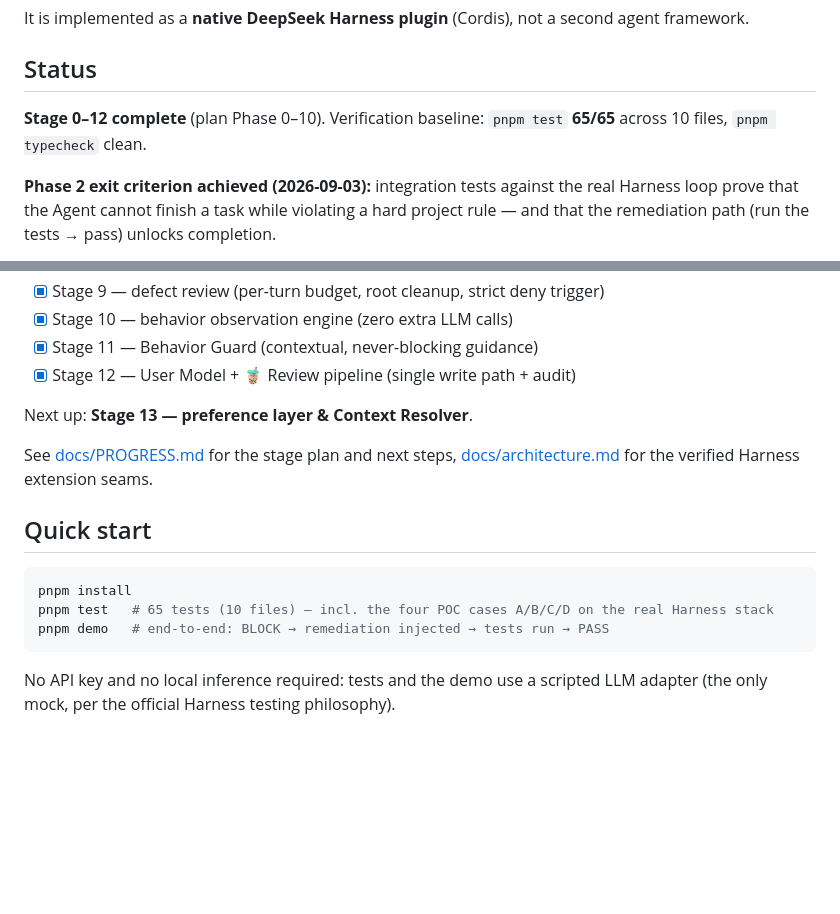
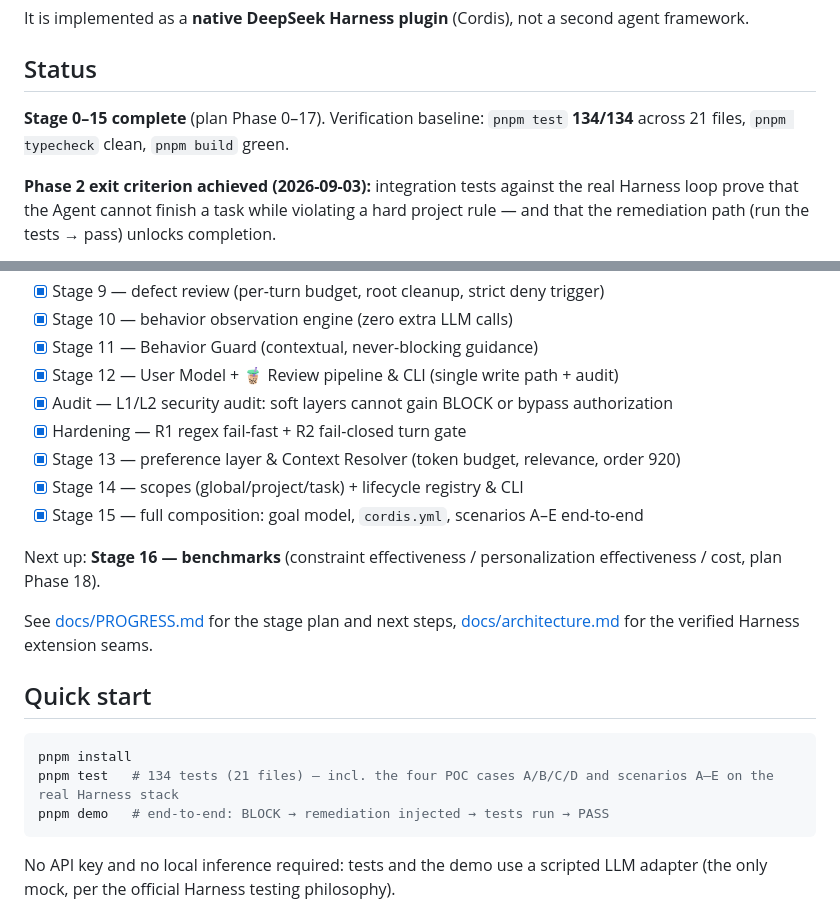
Before and after one commit to x7687315-gif/dsh-policy, a Markdown page: README.md, 2 parts joined by grey strips. Rendered like a GitHub page; blank space fills up the shorter version.

````diff
--- a/README.md
+++ b/README.md
@@ -28,7 +28,7 @@ It is implemented as a **native DeepSeek Harness plugin** (Cordis), not a second
 
 ## Status
 
-**Stage 0–12 complete** (plan Phase 0–10). Verification baseline: `pnpm test` **65/65** across 10 files, `pnpm typecheck` clean.
+**Stage 0–15 complete** (plan Phase 0–17). Verification baseline: `pnpm test` **134/134** across 21 files, `pnpm typecheck` clean, `pnpm build` green.
 
 **Phase 2 exit criterion achieved (2026-09-03):** integration tests against the real Harness loop prove that the Agent cannot finish a task while violating a hard project rule — and that the remediation path (run the tests → pass) unlocks completion.
 
@@ -44,9 +44,14 @@ It is implemented as a **native DeepSeek Harness plugin** (Cordis), not a second
 - [x] Stage 9 — defect review (per-turn budget, root cleanup, strict deny trigger)
 - [x] Stage 10 — behavior observation engine (zero extra LLM calls)
 - [x] Stage 11 — Behavior Guard (contextual, never-blocking guidance)
-- [x] Stage 12 — User Model + 🧋 Review pipeline (single write path + audit)
+- [x] Stage 12 — User Model + 🧋 Review pipeline & CLI (single write path + audit)
+- [x] Audit — L1/L2 security audit: soft layers cannot gain BLOCK or bypass authorization
+- [x] Hardening — R1 regex fail-fast + R2 fail-closed turn gate
+- [x] Stage 13 — preference layer & Context Resolver (token budget, relevance, order 920)
+- [x] Stage 14 — scopes (global/project/task) + lifecycle registry & CLI
+- [x] Stage 15 — full composition: goal model, `cordis.yml`, scenarios A–E end-to-end
 
-Next up: **Stage 13 — preference layer & Context Resolver**.
+Next up: **Stage 16 — benchmarks** (constraint effectiveness / personalization effectiveness / cost, plan Phase 18).
 
 See [docs/PROGRESS.md](docs/PROGRESS.md) for the stage plan and next steps, [docs/architecture.md](docs/architecture.md) for the verified Harness extension seams.
 
@@ -54,7 +59,7 @@ See [docs/PROGRESS.md](docs/PROGRESS.md) for the stage plan and next steps, [doc
 
 ```bash
 pnpm install
-pnpm test   # 65 tests (10 files) — incl. the four POC cases A/B/C/D on the real Harness stack
+pnpm test   # 134 tests (21 files) — incl. the four POC cases A/B/C/D and scenarios A–E on the real Harness stack
 pnpm demo   # end-to-end: BLOCK → remediation injected → tests run → PASS
 ```
 
````
Also changed, not shown: docs/PROGRESS.md (+16 -6 lines), docs/architecture.md (+38 -0 lines).
